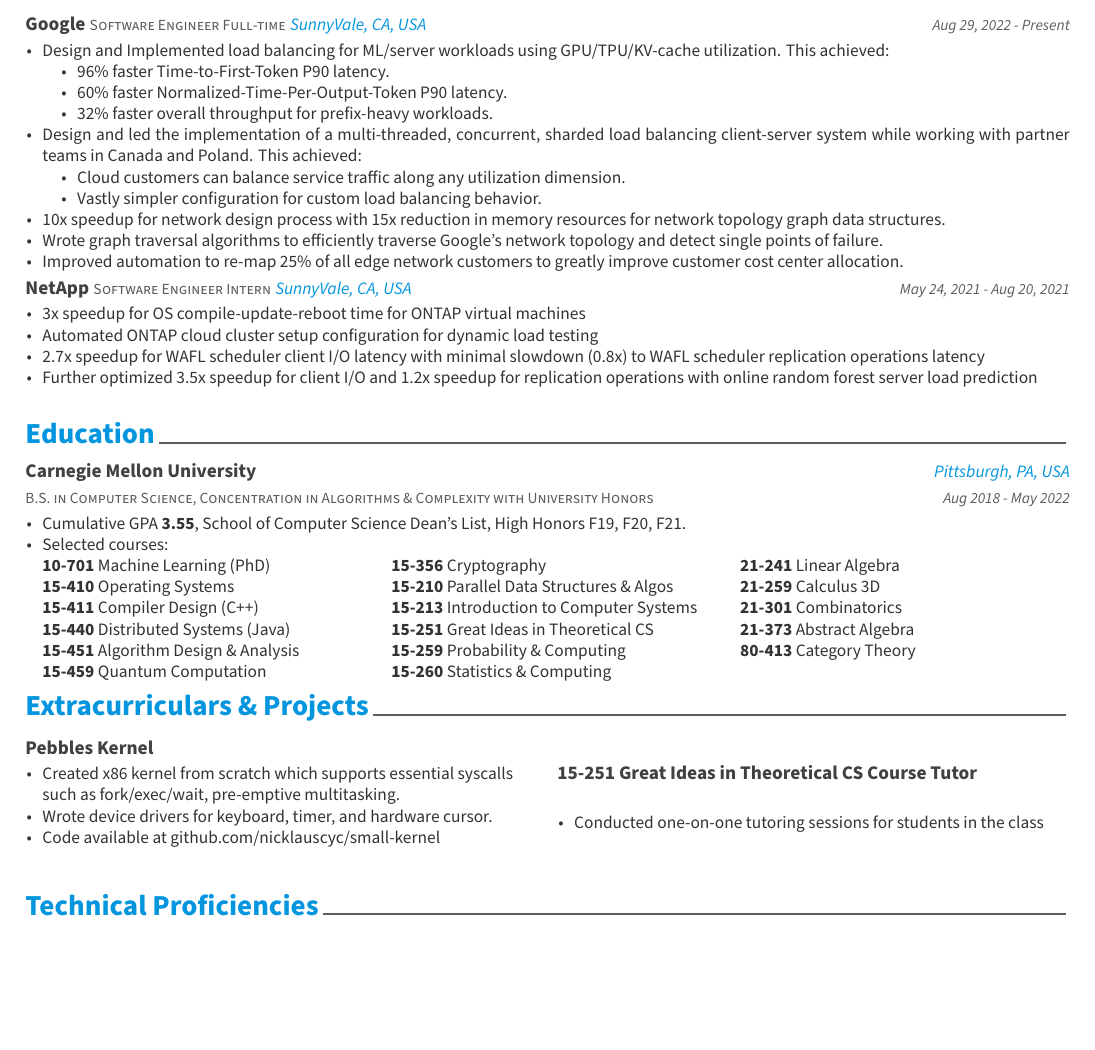
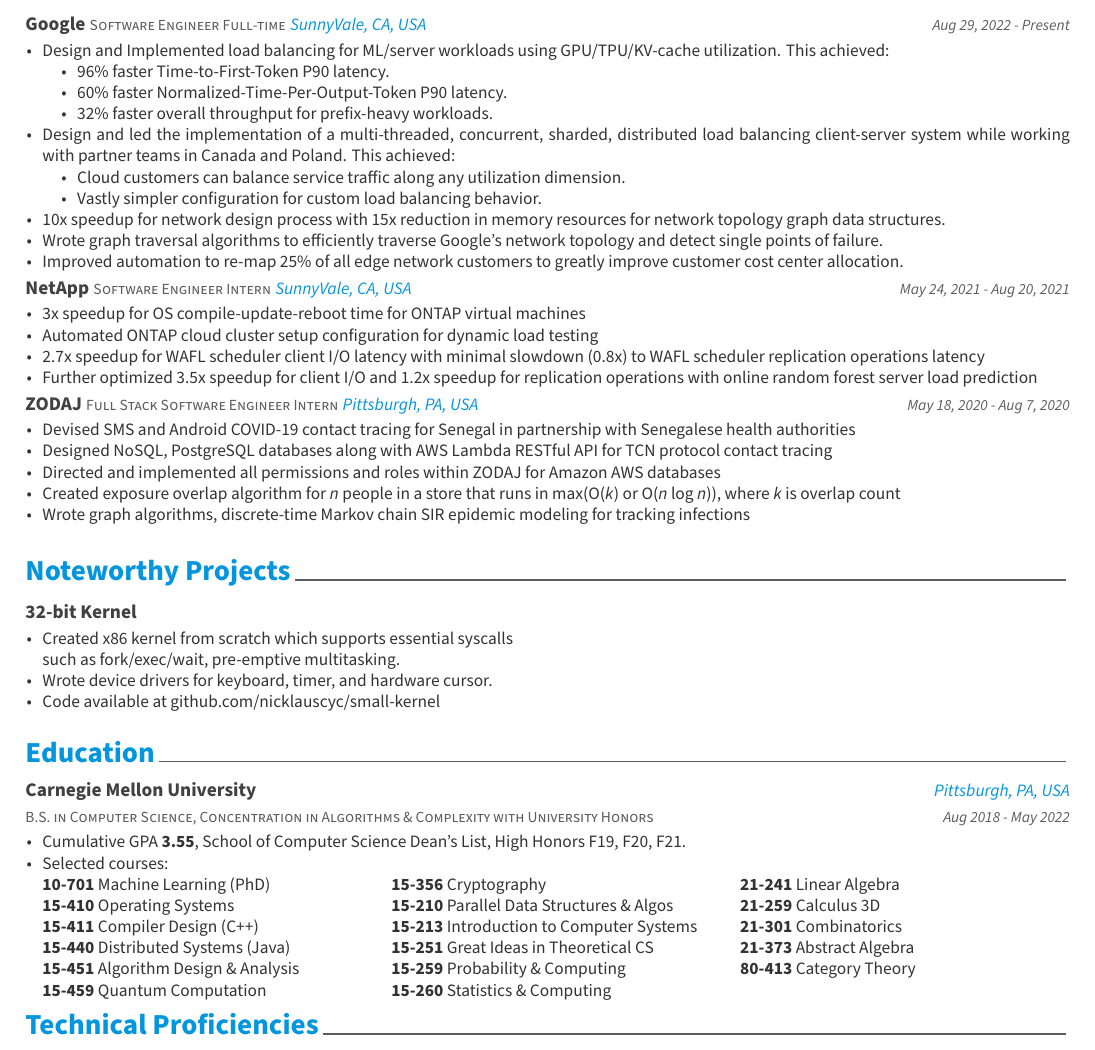
Before and after one commit to nicklauscyc/resume, a LaTeX CV (nicklaus-choo-resume.tex, which reads resume/experience.tex, resume/extracurricular.tex): part of the page, cut so that both start at the same text, the shorter picture padded with empty space. Compiled offline with XeLaTeX.

Commit message:
Updated projects

```diff
--- a/resume/experience.tex
+++ b/resume/experience.tex
@@ -24,10 +25,10 @@
           \item {32\% faster overall throughput for prefix-heavy workloads.}
         \itemindent=0em
         % Bridge Server Client
+        %\href{https://cloud.google.com/kubernetes-engine/docs/how-to/expose-custom-metrics}{system}
         \item {Design and led the implementation of a multi-threaded,
-          concurrent, sharded load balancing client-server
-          \href{https://cloud.google.com/kubernetes-engine/docs/how-to/expose-custom-metrics}{system} while working
-          with partner teams in Canada and Poland. This achieved:}
+          concurrent, sharded, distributed load balancing client-server system
+          while working with partner teams in Canada and Poland. This achieved:}
         \itemindent=2em
         \item {Cloud customers can balance service traffic along any
           utilization dimension.}
@@ -61,26 +62,26 @@
     }
 
 %---------------------------------------------------------
-%  \cventry
-%    {Full Stack Software Engineer Intern} % Job title
-%    {ZODAJ} % Organization
-%    {Pittsburgh, PA, USA} % Location
-%    {May 18, 2020 - Aug 7, 2020} % Date(s)
-%    {
-%      \begin{cvitems} % Description(s) of tasks/responsibilities
-%        \item {Devised SMS and Android COVID-19 contact tracing for Senegal
-%               in partnership with Senegalese health authorities}
-%        \item {Designed NoSQL, PostgreSQL databases along with AWS Lambda
-%               RESTful API for TCN protocol contact tracing}
-%        \item {Directed and implemented all permissions and roles within ZODAJ
-%               for Amazon AWS databases}
-%        \item {Created exposure overlap algorithm for \textit{n} people in a
-%               store that runs in max(O(\textit{k}) or O(\textit{n} log
-%               \textit{n})), where \textit{k} is overlap count}
-%        \item {Wrote graph algorithms, discrete-time Markov chain SIR epidemic
-%               modeling for tracking infections}
-%      \end{cvitems}
-%    }
+  \cventry
+    {Full Stack Software Engineer Intern} % Job title
+    {ZODAJ} % Organization
+    {Pittsburgh, PA, USA} % Location
+    {May 18, 2020 - Aug 7, 2020} % Date(s)
+    {
+      \begin{cvitems} % Description(s) of tasks/responsibilities
+        \item {Devised SMS and Android COVID-19 contact tracing for Senegal
+               in partnership with Senegalese health authorities}
+        \item {Designed NoSQL, PostgreSQL databases along with AWS Lambda
+               RESTful API for TCN protocol contact tracing}
+        \item {Directed and implemented all permissions and roles within ZODAJ
+               for Amazon AWS databases}
+        \item {Created exposure overlap algorithm for \textit{n} people in a
+               store that runs in max(O(\textit{k}) or O(\textit{n} log
+               \textit{n})), where \textit{k} is overlap count}
+        \item {Wrote graph algorithms, discrete-time Markov chain SIR epidemic
+               modeling for tracking infections}
+      \end{cvitems}
+    }
 
 %---------------------------------------------------------
 %  \cventry
--- a/resume/extracurricular.tex
+++ b/resume/extracurricular.tex
@@ -1,7 +1,7 @@
 %-------------------------------------------------------------------------------
 %	SECTION TITLE
 %-------------------------------------------------------------------------------
-\cvsection{Extracurriculars \& Projects}
+\cvsection{Noteworthy Projects}
 
 % added this because when I use multicols, spacing after cvsection increases
 \vspace{-3.5mm}
@@ -15,7 +15,7 @@
 %---------------------------------------------------------
   \cventry
     {} % Affiliation/role
-    {Pebbles Kernel} % Organization/group
+    {32-bit Kernel} % Organization/group
     {} % Location
     {} % Date(s)
     {
@@ -27,26 +27,22 @@
       \end{cvitems}
     }
 
-
 %---------------------------------------------------------
-  \cventry
-    {} % Affiliation/role
-{15-251 Great Ideas in Theoretical CS Course Tutor} % Organization/group
-    {}% Location
-    {} % Date(s)
-    {
-      \begin{cvitems} % Description(s) of experience/contributions/knowledge
-      \item {{Conducted one-on-one tutoring sessions for students in the class}}
-      \end{cvitems}
-    }
-
+%  \cventry
+%    {} % Affiliation/role
+%    {15-251 Great Ideas in Theoretical CS Course Tutor} % Organization/group
+%    {}% Location
+%    {} % Date(s)
+%    {
+%      \begin{cvitems} % Description(s) of experience/contributions/knowledge
+%      \item {{Conducted one-on-one tutoring sessions for students in the class}}
+%      \end{cvitems}
+%    }
 
 %---------------------------------------------------------
 %  \cventry
 %    {} % Affiliation/role
-%    {Sheet Music Assistant} % Organization/group
-%    {} % Location
-%    {} % Date(s)
+%    {Sheet Music Assistant} % Organization/group %    {} % Location %    {} % Date(s)
 %    {
 %      \begin{cvitems} % Description(s) of experience/contributions/knowledge
 %        \item {Created Python app with optical \& audio recognition to read sheet
```
Also changed, not shown: nicklaus-choo-resume.tex (+2 -4 lines), nicklaus-choo-resume.pdf, resume/experience.tex (1 more changed lines).
